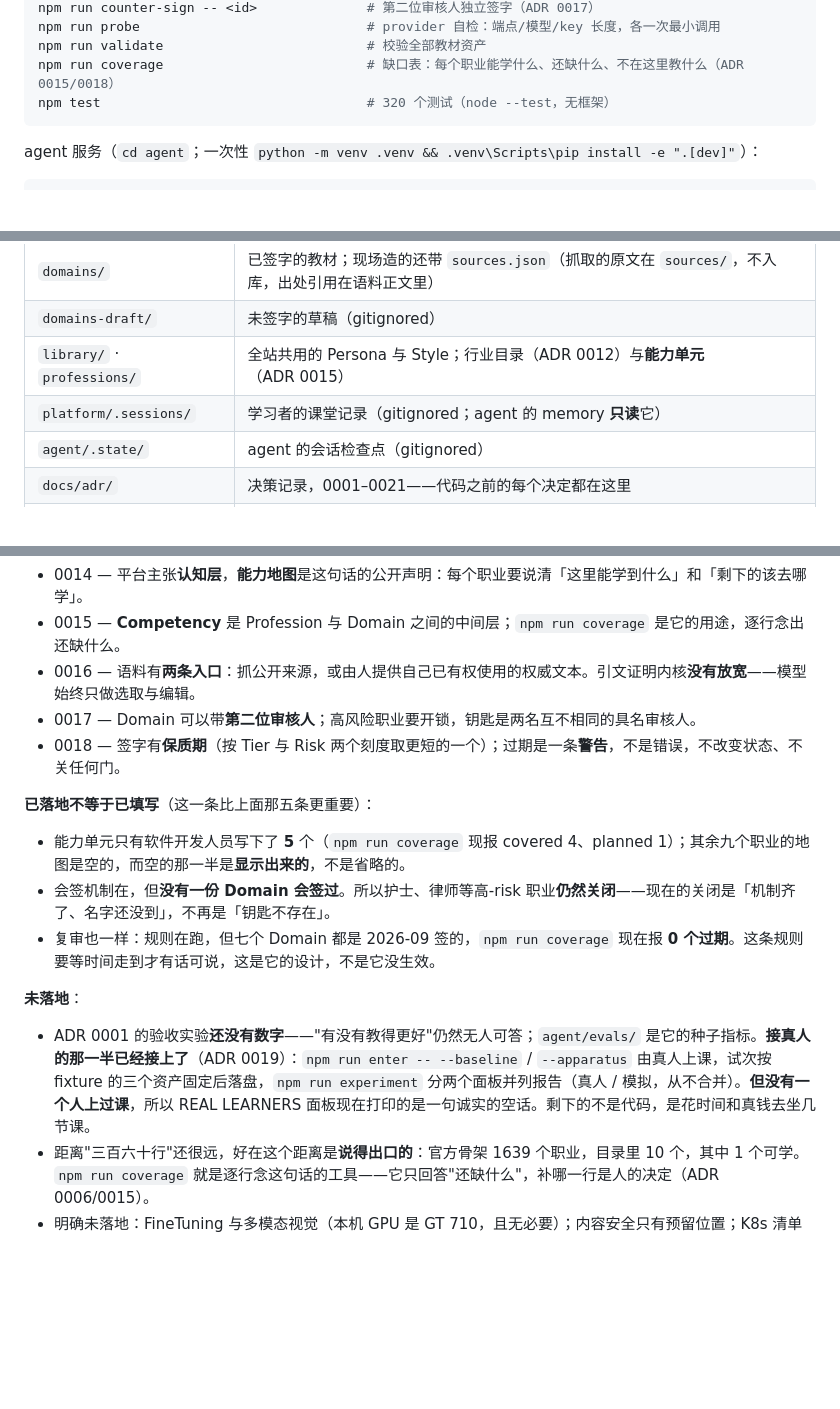
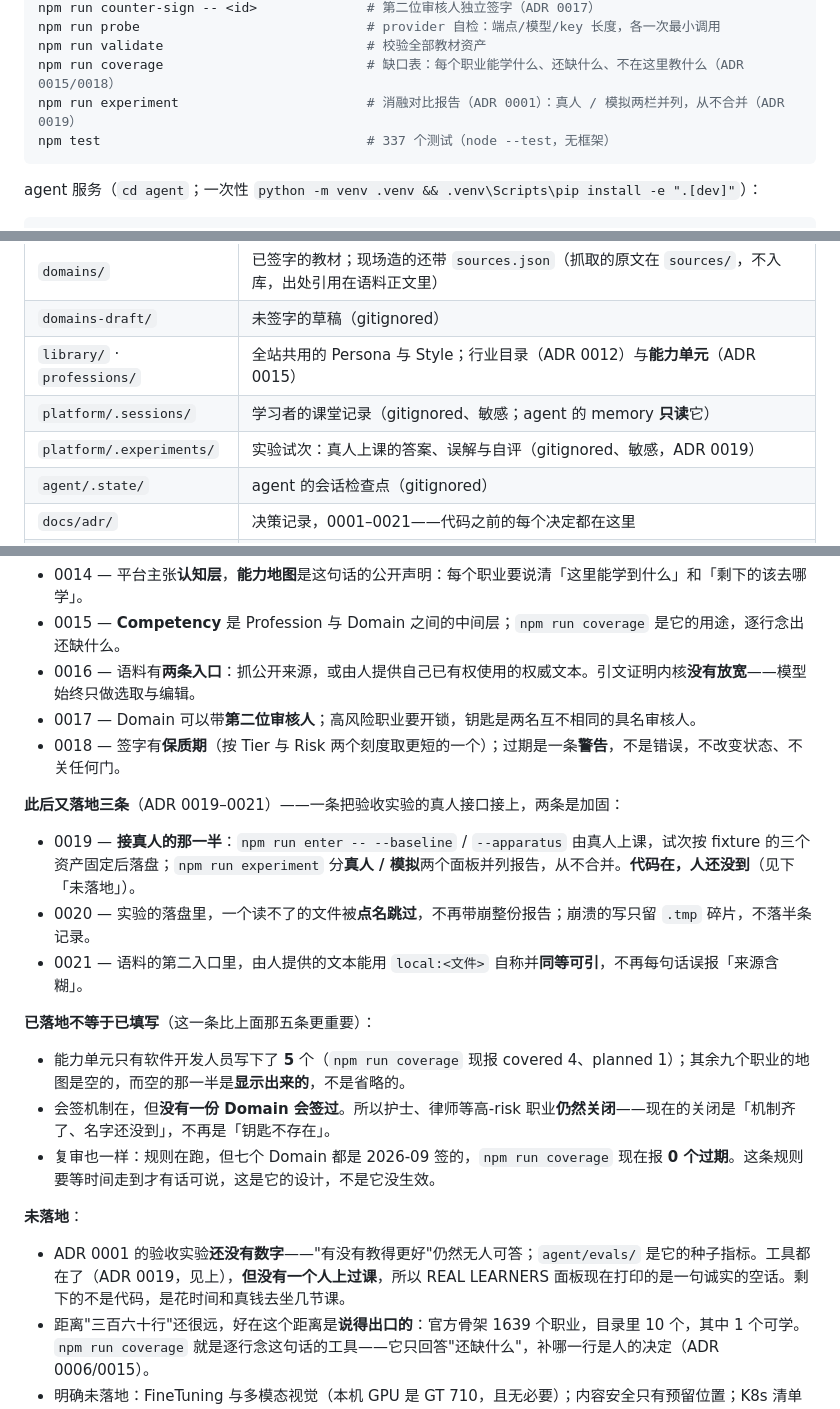
Before and after one commit to white-white-bai/360, a Markdown page: README.md, 3 parts joined by grey strips. Drawn GitHub-style; blank space fills up the shorter version.

Commit message:
Say in the README what landed after ADR 0018
The 状态与边界 section still ended at ADR 0018, so the README never named the
three decisions that followed: the real learner's half of the acceptance
experiment (0019), and the two hardening fixes (0020 — an unreadable record is
named, not fatal; 0021 — a provided source is citable by its own name). The
five-item list stays five: 0020 and 0021 refine 0016 and 0019 rather than
adding new items, so they are named in their own block and the 未落地 bullet
keeps its honest framing — the code is in, no person has sat a lesson.

Two facts were stale rather than missing: the terminal block still counted 320
tests (the suite is 337), and the layout table did not carry
platform/.experiments/ at all, though it is the most sensitive store in the
repo (ADR 0019). `npm run experiment` was absent from the command block that
names it.

No ADR: this records what was already decided; it decides nothing.

Verified: platform npm test 337/337; agent pytest 75 passed; npm run validate
0 errors, 42 warnings (unchanged); npm run coverage reports professions 10
(可学 1 · 待建 7 · 未开放 2), competency units 5 (covered 4 · planned 1), and
0 overdue Domains.

Co-authored-by: CommandCodeBot <noreply@commandcode.ai>

````diff
--- a/README.md
+++ b/README.md
@@ -42,7 +42,8 @@ npm run counter-sign -- <id>              # 第二位审核人独立签字（ADR
 npm run probe                             # provider 自检：端点/模型/key 长度，各一次最小调用
 npm run validate                          # 校验全部教材资产
 npm run coverage                          # 缺口表：每个职业能学什么、还缺什么、不在这里教什么（ADR 0015/0018）
-npm test                                  # 320 个测试（node --test，无框架）
+npm run experiment                        # 消融对比报告（ADR 0001）：真人 / 模拟两栏并列，从不合并（ADR 0019）
+npm test                                  # 337 个测试（node --test，无框架）
 ```
 
 agent 服务（`cd agent`；一次性 `python -m venv .venv && .venv\Scripts\pip install -e ".[dev]"`）：
@@ -96,7 +97,8 @@ export ATP_ZDR=1              # 可选：零数据保留。只走 ZDR 上游；
 | `domains/` | 已签字的教材；现场造的还带 `sources.json`（抓取的原文在 `sources/`，不入库，出处引用在语料正文里） |
 | `domains-draft/` | 未签字的草稿（gitignored） |
 | `library/` · `professions/` | 全站共用的 Persona 与 Style；行业目录（ADR 0012）与**能力单元**（ADR 0015） |
-| `platform/.sessions/` | 学习者的课堂记录（gitignored；agent 的 memory **只读**它） |
+| `platform/.sessions/` | 学习者的课堂记录（gitignored、敏感；agent 的 memory **只读**它） |
+| `platform/.experiments/` | 实验试次：真人上课的答案、误解与自评（gitignored、敏感，ADR 0019） |
 | `agent/.state/` | agent 的会话检查点（gitignored） |
 | `docs/adr/` | 决策记录，0001–0021——代码之前的每个决定都在这里 |
 | `CONTEXT.md` | 术语表：代码与文档必须使用其中的词 |
@@ -125,6 +127,12 @@ export ATP_ZDR=1              # 可选：零数据保留。只走 ZDR 上游；
 - 0017 — Domain 可以带**第二位审核人**；高风险职业要开锁，钥匙是两名互不相同的具名审核人。
 - 0018 — 签字有**保质期**（按 Tier 与 Risk 两个刻度取更短的一个）；过期是一条**警告**，不是错误，不改变状态、不关任何门。
 
+**此后又落地三条**（ADR 0019–0021）——一条把验收实验的真人接口接上，两条是加固：
+
+- 0019 — **接真人的那一半**：`npm run enter -- --baseline` / `--apparatus` 由真人上课，试次按 fixture 的三个资产固定后落盘；`npm run experiment` 分**真人 / 模拟**两个面板并列报告，从不合并。**代码在，人还没到**（见下「未落地」）。
+- 0020 — 实验的落盘里，一个读不了的文件被**点名跳过**，不再带崩整份报告；崩溃的写只留 `.tmp` 碎片，不落半条记录。
+- 0021 — 语料的第二入口里，由人提供的文本能用 `local:<文件>` 自称并**同等可引**，不再每句话误报「来源含糊」。
+
 **已落地不等于已填写**（这一条比上面那五条更重要）：
 
 - 能力单元只有软件开发人员写下了 **5** 个（`npm run coverage` 现报 covered 4、planned 1）；其余九个职业的地图是空的，而空的那一半是**显示出来的**，不是省略的。
@@ -133,7 +141,7 @@ export ATP_ZDR=1              # 可选：零数据保留。只走 ZDR 上游；
 
 **未落地**：
 
-- ADR 0001 的验收实验**还没有数字**——"有没有教得更好"仍然无人可答；`agent/evals/` 是它的种子指标。**接真人的那一半已经接上了**（ADR 0019）：`npm run enter -- --baseline` / `--apparatus` 由真人上课，试次按 fixture 的三个资产固定后落盘，`npm run experiment` 分两个面板并列报告（真人 / 模拟，从不合并）。**但没有一个人上过课**，所以 REAL LEARNERS 面板现在打印的是一句诚实的空话。剩下的不是代码，是花时间和真钱去坐几节课。
+- ADR 0001 的验收实验**还没有数字**——"有没有教得更好"仍然无人可答；`agent/evals/` 是它的种子指标。工具都在了（ADR 0019，见上），**但没有一个人上过课**，所以 REAL LEARNERS 面板现在打印的是一句诚实的空话。剩下的不是代码，是花时间和真钱去坐几节课。
 - 距离"三百六十行"还很远，好在这个距离是**说得出口的**：官方骨架 1639 个职业，目录里 10 个，其中 1 个可学。`npm run coverage` 就是逐行念这句话的工具——它只回答"还缺什么"，补哪一行是人的决定（ADR 0006/0015）。
 - 明确未落地：FineTuning 与多模态视觉（本机 GPU 是 GT 710，且无必要）；内容安全只有预留位置；K8s 清单与 vLLM 文档未在任何地方验证过；**实操评估**（模拟器、线下认证、跟师记录）不在架构内，平台的主张止于认知层。
 - 直接课堂是明确接受的取舍：快、任意主题，代价是不设防的边界；它永远不计分、不签字、不声明接地（ADR 0011）。
````
